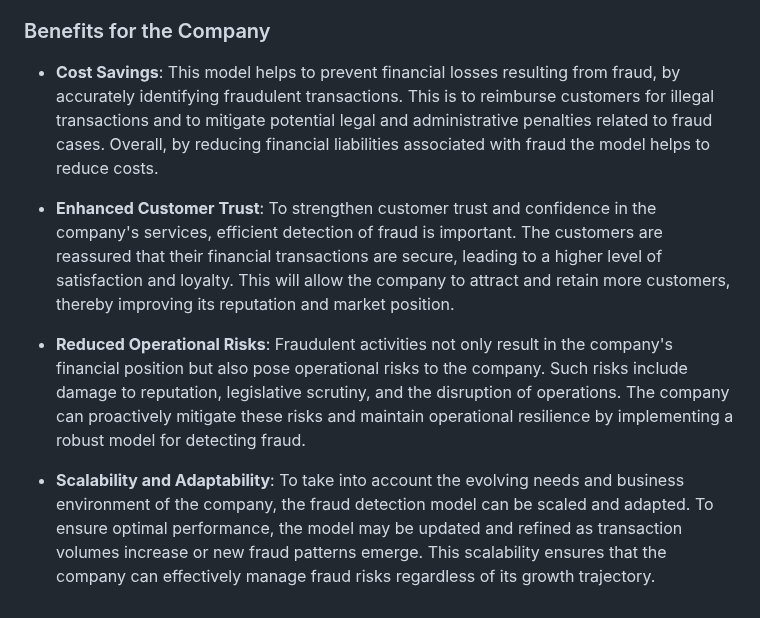
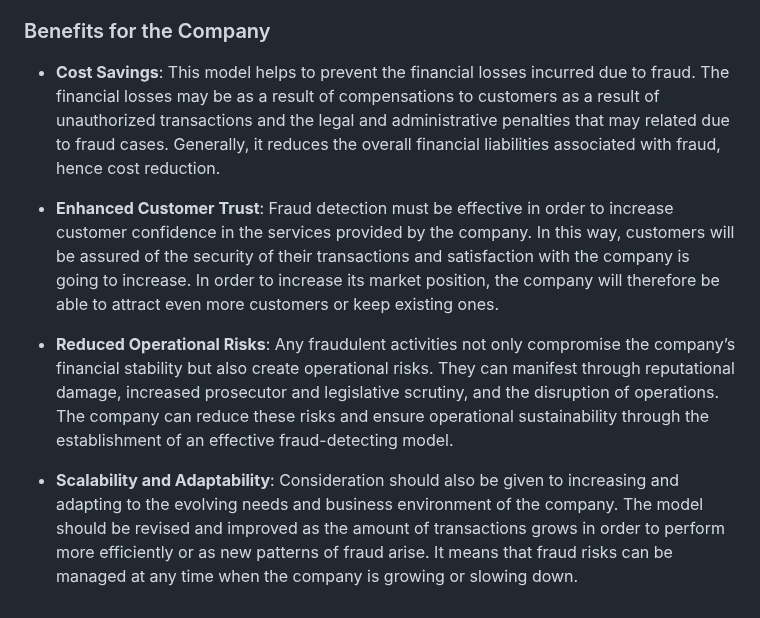
Before and after one commit to sheenmsn/Credit_Card_Fraud_Detection, a Markdown page: README.md, the part around the change. GitHub-like rendering.

```diff
--- a/README.md
+++ b/README.md
@@ -96,10 +96,10 @@ The CatBoost Classifier Obtained the highest ROC AUC score of 97.61% among all m
 
 ### Benefits for the Company
 
-- **Cost Savings**: This model helps to prevent financial losses resulting from fraud, by accurately identifying fraudulent transactions. This is to reimburse customers for illegal transactions and to mitigate potential legal and administrative penalties related to fraud cases. Overall, by reducing financial liabilities associated with fraud the model helps to reduce costs.
+- **Cost Savings**: This model helps to prevent the financial losses incurred due to fraud. The financial losses may be as a result of compensations to customers as a result of unauthorized transactions and the legal and administrative penalties that may related due to fraud cases. Generally, it reduces the overall financial liabilities associated with fraud, hence cost reduction.
 
-- **Enhanced Customer Trust**: To strengthen customer trust and confidence in the company's services, efficient detection of fraud is important. The customers are reassured that their financial transactions are secure, leading to a higher level of satisfaction and loyalty. This will allow the company to attract and retain more customers, thereby improving its reputation and market position.
+- **Enhanced Customer Trust**: Fraud detection must be effective in order to increase customer confidence in the services provided by the company. In this way, customers will be assured of the security of their transactions and satisfaction with the company is going to increase. In order to increase its market position, the company will therefore be able to attract even more customers or keep existing ones.
 
-- **Reduced Operational Risks**: Fraudulent activities not only result in the company's financial position but also pose operational risks to the company. Such risks include damage to reputation, legislative scrutiny, and the disruption of operations. The company can proactively mitigate these risks and maintain operational resilience by implementing a robust model for detecting fraud.
+- **Reduced Operational Risks**: Any fraudulent activities not only compromise the company’s financial stability but also create operational risks. They can manifest through reputational damage, increased prosecutor and legislative scrutiny, and the disruption of operations. The company can reduce these risks and ensure operational sustainability through the establishment of an effective fraud-detecting model.
 
-- **Scalability and Adaptability**: To take into account the evolving needs and business environment of the company, the fraud detection model can be scaled and adapted. To ensure optimal performance, the model may be updated and refined as transaction volumes increase or new fraud patterns emerge. This scalability ensures that the company can effectively manage fraud risks regardless of its growth trajectory.
+- **Scalability and Adaptability**: Consideration should also be given to increasing and adapting to the evolving needs and business environment of the company. The model should be revised and improved as the amount of transactions grows in order to perform more efficiently or as new patterns of fraud arise. It means that fraud risks can be managed at any time when the company is growing or slowing down.
```
